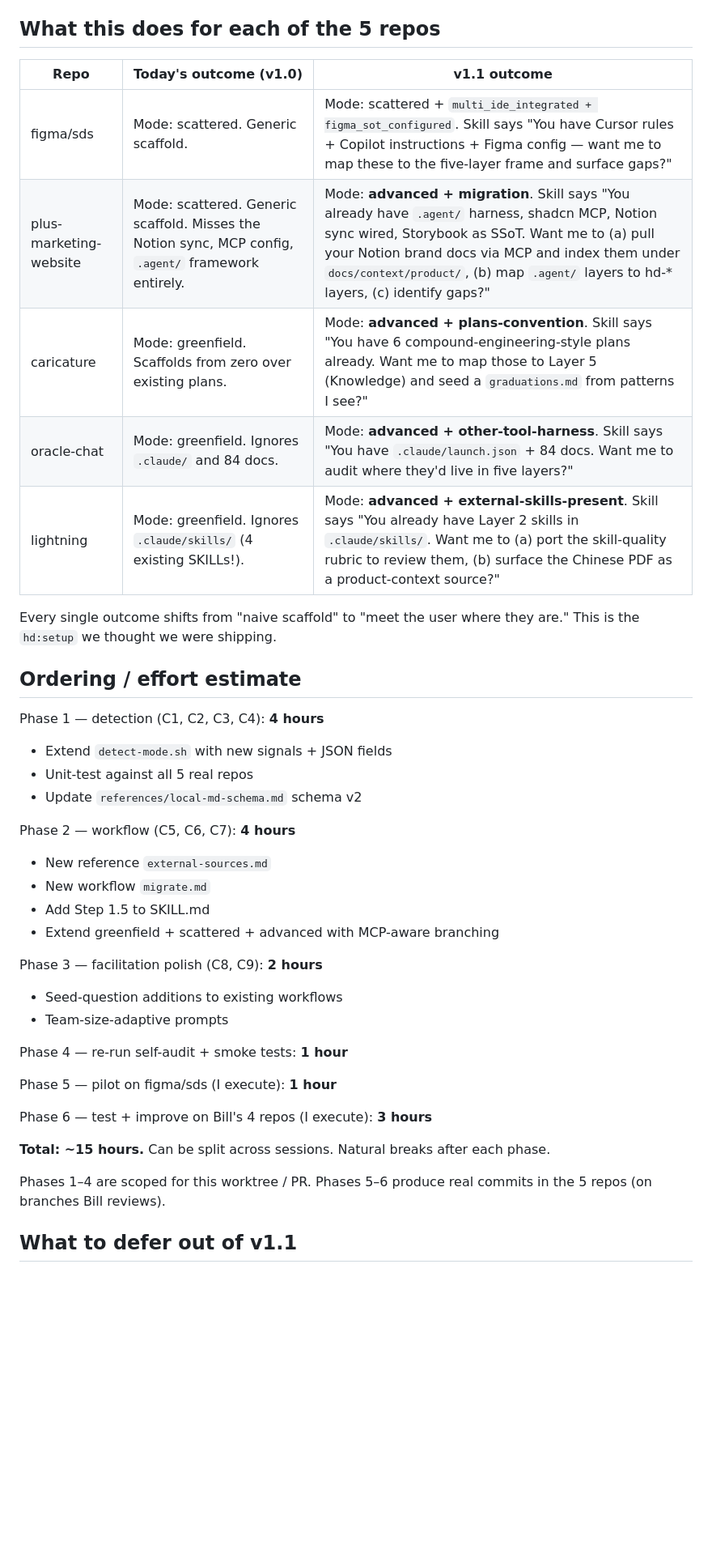
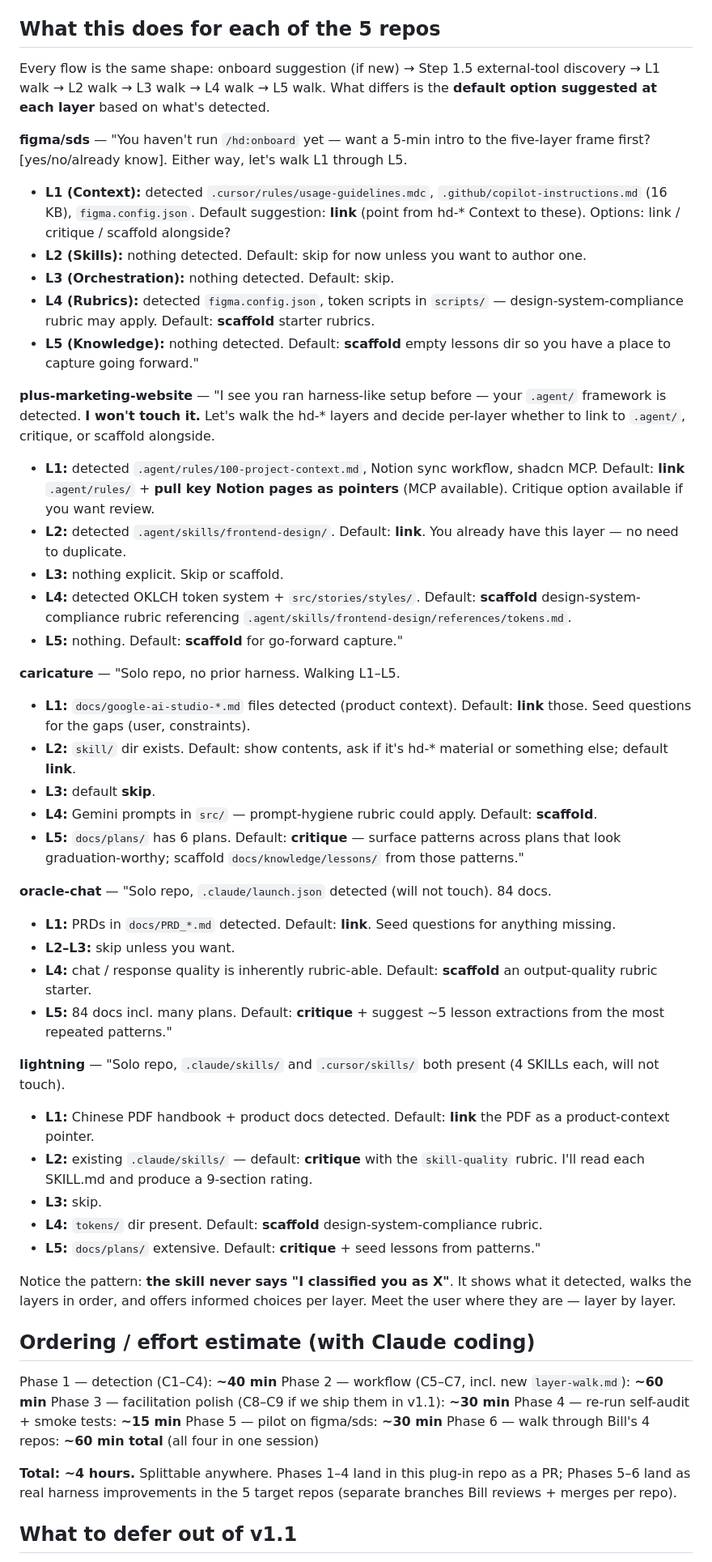
Before and after one commit to BilLogic/harness-designing-plugin, a Markdown page: docs/plans/2026-04-17-009-v1.1-skill-ideation.md, the part around one of its changes. Shown at 81% size. Rendered like a GitHub page; blank space fills up the shorter version.

```diff
--- a/docs/plans/2026-04-17-009-v1.1-skill-ideation.md
+++ b/docs/plans/2026-04-17-009-v1.1-skill-ideation.md
@@ -158,42 +196,54 @@ Applied by `hd:review audit` when `external_sources` is non-empty in local.md.
 
 ## What this does for each of the 5 repos
 
-| Repo | Today's outcome (v1.0) | v1.1 outcome |
-|---|---|---|
-| figma/sds | Mode: scattered. Generic scaffold. | Mode: scattered + `multi_ide_integrated + figma_sot_configured`. Skill says "You have Cursor rules + Copilot instructions + Figma config — want me to map these to the five-layer frame and surface gaps?" |
-| plus-marketing-website | Mode: scattered. Generic scaffold. Misses the Notion sync, MCP config, `.agent/` framework entirely. | Mode: **advanced + migration**. Skill says "You already have `.agent/` harness, shadcn MCP, Notion sync wired, Storybook as SSoT. Want me to (a) pull your Notion brand docs via MCP and index them under `docs/context/product/`, (b) map `.agent/` layers to hd-* layers, (c) identify gaps?" |
-| caricature | Mode: greenfield. Scaffolds from zero over existing plans. | Mode: **advanced + plans-convention**. Skill says "You have 6 compound-engineering-style plans already. Want me to map those to Layer 5 (Knowledge) and seed a `graduations.md` from patterns I see?" |
-| oracle-chat | Mode: greenfield. Ignores `.claude/` and 84 docs. | Mode: **advanced + other-tool-harness**. Skill says "You have `.claude/launch.json` + 84 docs. Want me to audit where they'd live in five layers?" |
-| lightning | Mode: greenfield. Ignores `.claude/skills/` (4 existing SKILLs!). | Mode: **advanced + external-skills-present**. Skill says "You already have Layer 2 skills in `.claude/skills/`. Want me to (a) port the skill-quality rubric to review them, (b) surface the Chinese PDF as a product-context source?" |
+Every flow is the same shape: onboard suggestion (if new) → Step 1.5 external-tool discovery → L1 walk → L2 walk → L3 walk → L4 walk → L5 walk. What differs is the **default option suggested at each layer** based on what's detected.
 
-Every single outcome shifts from "naive scaffold" to "meet the user where they are." This is the `hd:setup` we thought we were shipping.
+**figma/sds** — "You haven't run `/hd:onboard` yet — want a 5-min intro to the five-layer frame first? [yes/no/already know]. Either way, let's walk L1 through L5.
+- **L1 (Context):** detected `.cursor/rules/usage-guidelines.mdc`, `.github/copilot-instructions.md` (16 KB), `figma.config.json`. Default suggestion: **link** (point from hd-* Context to these). Options: link / critique / scaffold alongside?
+- **L2 (Skills):** nothing detected. Default: skip for now unless you want to author one.
+- **L3 (Orchestration):** nothing detected. Default: skip.
+- **L4 (Rubrics):** detected `figma.config.json`, token scripts in `scripts/` — design-system-compliance rubric may apply. Default: **scaffold** starter rubrics.
+- **L5 (Knowledge):** nothing detected. Default: **scaffold** empty lessons dir so you have a place to capture going forward."
 
-## Ordering / effort estimate
+**plus-marketing-website** — "I see you ran harness-like setup before — your `.agent/` framework is detected. **I won't touch it.** Let's walk the hd-* layers and decide per-layer whether to link to `.agent/`, critique, or scaffold alongside.
+- **L1:** detected `.agent/rules/100-project-context.md`, Notion sync workflow, shadcn MCP. Default: **link** `.agent/rules/` + **pull key Notion pages as pointers** (MCP available). Critique option available if you want review.
+- **L2:** detected `.agent/skills/frontend-design/`. Default: **link**. You already have this layer — no need to duplicate.
+- **L3:** nothing explicit. Skip or scaffold.
+- **L4:** detected OKLCH token system + `src/stories/styles/`. Default: **scaffold** design-system-compliance rubric referencing `.agent/skills/frontend-design/references/tokens.md`.
+- **L5:** nothing. Default: **scaffold** for go-forward capture."
 
-Phase 1 — detection (C1, C2, C3, C4): **4 hours**
-- Extend `detect-mode.sh` with new signals + JSON fields
-- Unit-test against all 5 real repos
-- Update `references/local-md-schema.md` schema v2
+**caricature** — "Solo repo, no prior harness. Walking L1–L5.
+- **L1:** `docs/google-ai-studio-*.md` files detected (product context). Default: **link** those. Seed questions for the gaps (user, constraints).
+- **L2:** `skill/` dir exists. Default: show contents, ask if it's hd-* material or something else; default **link**.
+- **L3:** default **skip**.
+- **L4:** Gemini prompts in `src/` — prompt-hygiene rubric could apply. Default: **scaffold**.
+- **L5:** `docs/plans/` has 6 plans. Default: **critique** — surface patterns across plans that look graduation-worthy; scaffold `docs/knowledge/lessons/` from those patterns."
 
-Phase 2 — workflow (C5, C6, C7): **4 hours**
-- New reference `external-sources.md`
-- New workflow `migrate.md`
-- Add Step 1.5 to SKILL.md
-- Extend greenfield + scattered + advanced with MCP-aware branching
+**oracle-chat** — "Solo repo, `.claude/launch.json` detected (will not touch). 84 docs.
+- **L1:** PRDs in `docs/PRD_*.md` detected. Default: **link**. Seed questions for anything missing.
+- **L2–L3:** skip unless you want.
+- **L4:** chat / response quality is inherently rubric-able. Default: **scaffold** an output-quality rubric starter.
+- **L5:** 84 docs incl. many plans. Default: **critique** + suggest ~5 lesson extractions from the most repeated patterns."
 
-Phase 3 — facilitation polish (C8, C9): **2 hours**
-- Seed-question additions to existing workflows
-- Team-size-adaptive prompts
+**lightning** — "Solo repo, `.claude/skills/` and `.cursor/skills/` both present (4 SKILLs each, will not touch).
+- **L1:** Chinese PDF handbook + product docs detected. Default: **link** the PDF as a product-context pointer.
+- **L2:** existing `.claude/skills/` — default: **critique** with the `skill-quality` rubric. I'll read each SKILL.md and produce a 9-section rating.
+- **L3:** skip.
+- **L4:** `tokens/` dir present. Default: **scaffold** design-system-compliance rubric.
+- **L5:** `docs/plans/` extensive. Default: **critique** + seed lessons from patterns."
 
-Phase 4 — re-run self-audit + smoke tests: **1 hour**
+Notice the pattern: **the skill never says "I classified you as X"**. It shows what it detected, walks the layers in order, and offers informed choices per layer. Meet the user where they are — layer by layer.
 
-Phase 5 — pilot on figma/sds (I execute): **1 hour**
+## Ordering / effort estimate (with Claude coding)
 
-Phase 6 — test + improve on Bill's 4 repos (I execute): **3 hours**
+Phase 1 — detection (C1–C4): **~40 min**
+Phase 2 — workflow (C5–C7, incl. new `layer-walk.md`): **~60 min**
+Phase 3 — facilitation polish (C8–C9 if we ship them in v1.1): **~30 min**
+Phase 4 — re-run self-audit + smoke tests: **~15 min**
+Phase 5 — pilot on figma/sds: **~30 min**
+Phase 6 — walk through Bill's 4 repos: **~60 min total** (all four in one session)
 
-**Total: ~15 hours.** Can be split across sessions. Natural breaks after each phase.
-
-Phases 1–4 are scoped for this worktree / PR. Phases 5–6 produce real commits in the 5 repos (on branches Bill reviews).
+**Total: ~4 hours.** Splittable anywhere. Phases 1–4 land in this plug-in repo as a PR; Phases 5–6 land as real harness improvements in the 5 target repos (separate branches Bill reviews + merges per repo).
 
 ## What to defer out of v1.1
 
```
Also changed, not shown: other parts of docs/plans/2026-04-17-009-v1.1-skill-ideation.md (+61 -29 lines).
